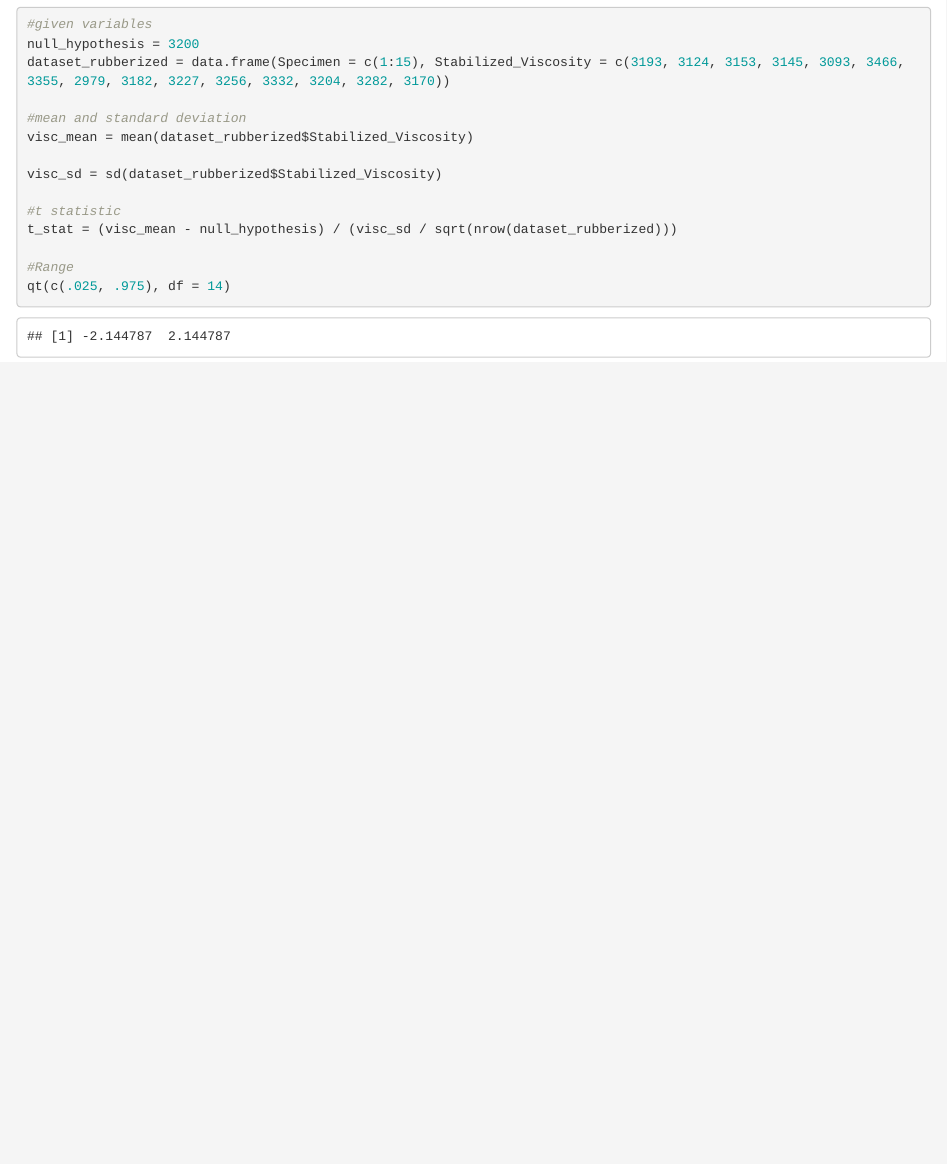
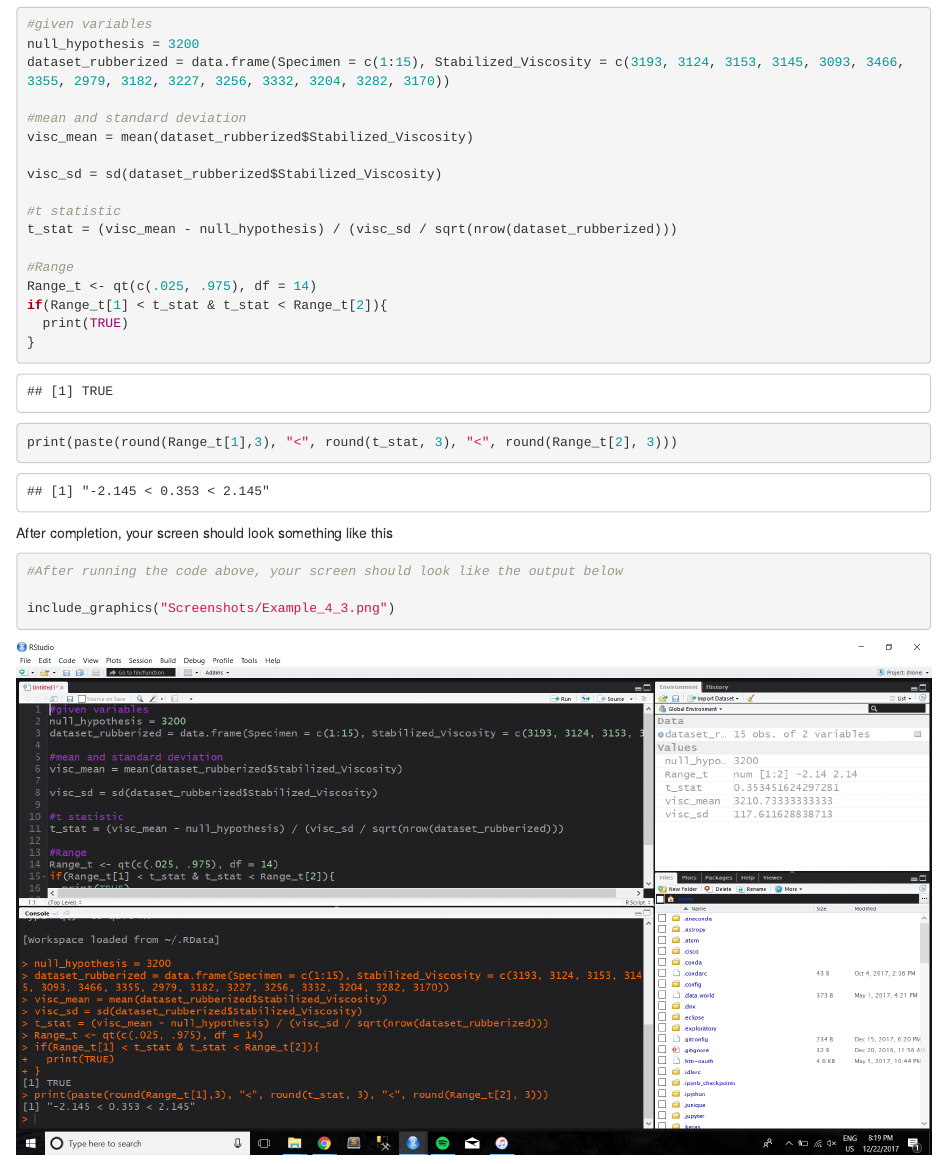
Before and after one commit to tylerjrichards/Quality_Control, an R Markdown document (chp4.Rmd): the page in a window 1100 px wide, from 2360 px down. Rendered offline with R 4.5, knitr and Pandoc, with nearby package versions; drawn as R Markdown's standard HTML page in place of the format the file asks for.

Commit message:
included 4.3 screenshot and explained the example better

````diff
--- a/chp4.Rmd
+++ b/chp4.Rmd
@@ -103,9 +103,19 @@ visc_sd = sd(dataset_rubberized$Stabilized_Viscosity)
 t_stat = (visc_mean - null_hypothesis) / (visc_sd / sqrt(nrow(dataset_rubberized)))
 
 #Range
-qt(c(.025, .975), df = 14)
-
-
+Range_t <- qt(c(.025, .975), df = 14)
+if(Range_t[1] < t_stat & t_stat < Range_t[2]){
+  print(TRUE)
+}
+print(paste(round(Range_t[1],3), "<", round(t_stat, 3), "<", round(Range_t[2], 3)))
 
 
 ```
+
+After completion, your screen should look something like this
+
+```{r}
+#After running the code above, your screen should look like the output below
+
+include_graphics("Screenshots/Example_4_3.png")
+```
````
Also changed, not shown: Screenshots/Example_4_3.png (added).
